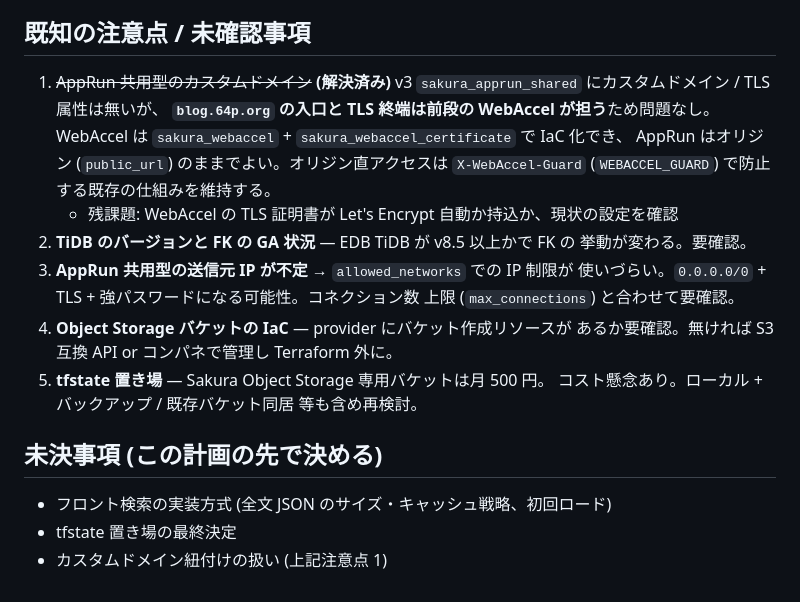
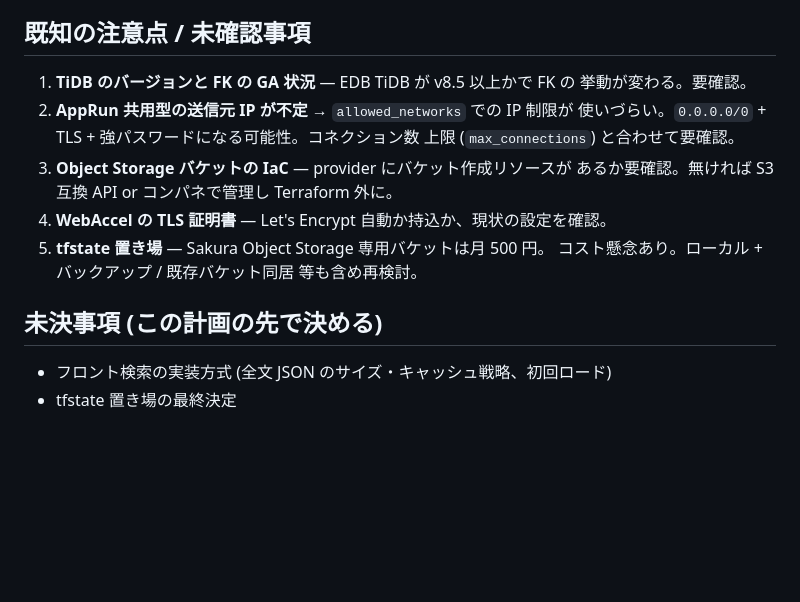
Before and after one commit to tokuhirom/blog4, a Markdown page: architecture/migration-plan.md, the part around the change. GitHub-like rendering; blank space fills up the shorter version.

Commit message:
docs: drop custom-domain non-issue from migration plan
カスタムドメインは前段の WebAccel が担うため AppRun 共用型では最初から
非問題だった。解決済み注意点として残すのはノイズなので削除し、TLS 証明書
の出所確認だけを独立した注意点として残した。

Co-Authored-By: Claude Opus 4.7 (1M context) <noreply@anthropic.com>

```diff
--- a/architecture/migration-plan.md
+++ b/architecture/migration-plan.md
@@ -121,20 +121,14 @@ DB 移行の前提。複数 PR に分ける。
 
 ## 既知の注意点 / 未確認事項
 
-1. ~~AppRun 共用型のカスタムドメイン~~ **(解決済み)**
-   v3 `sakura_apprun_shared` にカスタムドメイン / TLS 属性は無いが、
-   **`blog.64p.org` の入口と TLS 終端は前段の WebAccel が担う**ため問題なし。
-   WebAccel は `sakura_webaccel` + `sakura_webaccel_certificate` で IaC 化でき、
-   AppRun はオリジン (`public_url`) のままでよい。オリジン直アクセスは
-   `X-WebAccel-Guard` (`WEBACCEL_GUARD`) で防止する既存の仕組みを維持する。
-   - 残課題: WebAccel の TLS 証明書が Let's Encrypt 自動か持込か、現状の設定を確認
-2. **TiDB のバージョンと FK の GA 状況** — EDB TiDB が v8.5 以上かで FK の
+1. **TiDB のバージョンと FK の GA 状況** — EDB TiDB が v8.5 以上かで FK の
    挙動が変わる。要確認。
-3. **AppRun 共用型の送信元 IP が不定** → `allowed_networks` での IP 制限が
+2. **AppRun 共用型の送信元 IP が不定** → `allowed_networks` での IP 制限が
    使いづらい。`0.0.0.0/0` + TLS + 強パスワードになる可能性。コネクション数
    上限 (`max_connections`) と合わせて要確認。
-4. **Object Storage バケットの IaC** — provider にバケット作成リソースが
+3. **Object Storage バケットの IaC** — provider にバケット作成リソースが
    あるか要確認。無ければ S3 互換 API or コンパネで管理し Terraform 外に。
+4. **WebAccel の TLS 証明書** — Let's Encrypt 自動か持込か、現状の設定を確認。
 5. **tfstate 置き場** — Sakura Object Storage 専用バケットは月 500 円。
    コスト懸念あり。ローカル + バックアップ / 既存バケット同居 等も含め再検討。
 
@@ -142,4 +136,3 @@ DB 移行の前提。複数 PR に分ける。
 
 - フロント検索の実装方式 (全文 JSON のサイズ・キャッシュ戦略、初回ロード)
 - tfstate 置き場の最終決定
-- カスタムドメイン紐付けの扱い (上記注意点 1)
```
